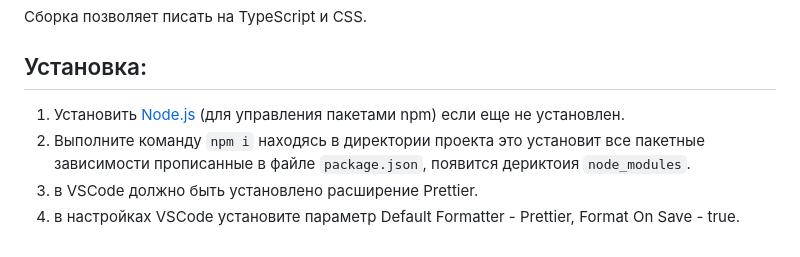
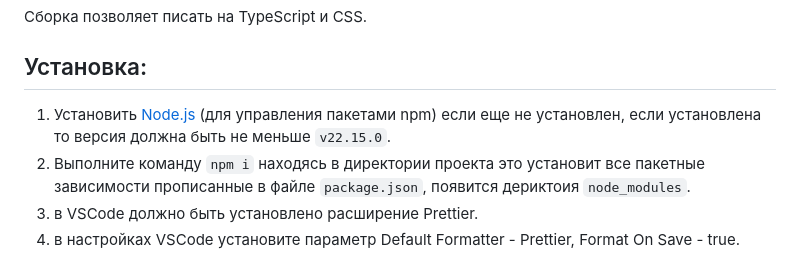
Before and after one commit to Glovindan/elma-vite-react-template, a Markdown page: README.md, the part around the change. Drawn GitHub-style.

```diff
--- a/README.md
+++ b/README.md
@@ -4,7 +4,7 @@
 
 ## Установка:
 
-1. Установить [Node.js](https://nodejs.org/en/download) (для управления пакетами npm) если еще не установлен.
+1. Установить [Node.js](https://nodejs.org/en/download) (для управления пакетами npm) если еще не установлен, если установлена то версия должна быть не меньше `v22.15.0`.
 2. Выполните команду `npm i` находясь в директории проекта это установит все пакетные зависимости прописанные в файле `package.json`, появится дериктоия `node_modules`.
 3. в VSCode должно быть установлено расширение Prettier.
 4. в настройках VSCode установите параметр Default Formatter - Prettier, Format On Save - true.
```
